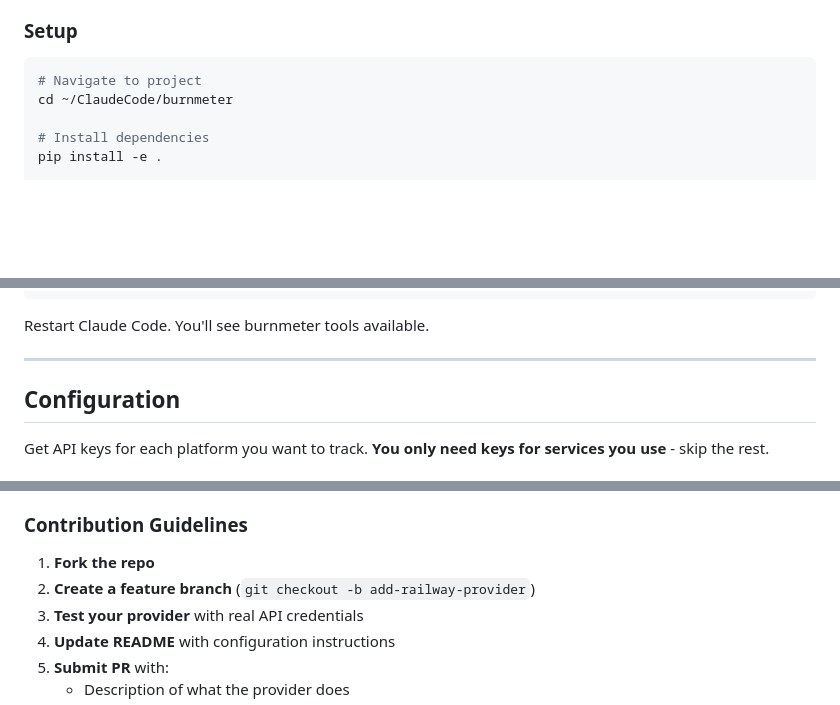
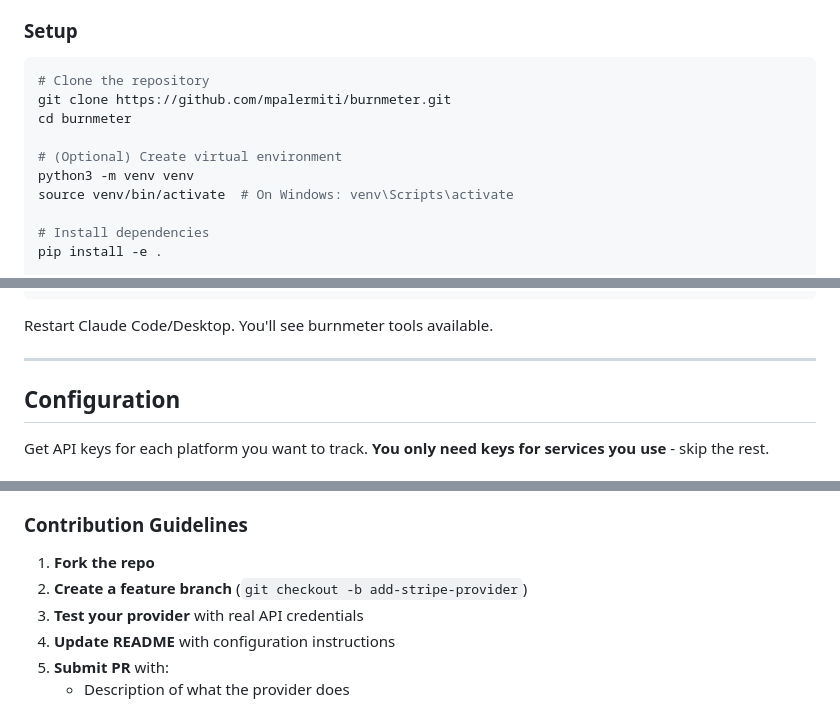
Before and after one commit to mpalermiti/burnmeter, a Markdown page: README.md, 3 parts joined by grey strips. GitHub-like rendering; blank space fills up the shorter version.

Commit message:
Fix README issues: references, examples, instructions
Critical:
- Remove Amby/Glosignal references from Inspiration section

Medium:
- Add git clone command to Installation
- Add optional venv creation step
- Fix Contributing example: add-railway-provider → add-stripe-provider

Minor:
- Fix 'Restart Claude Code' → 'Restart Claude Code/Desktop'

Co-Authored-By: Claude Opus 4.6 <noreply@anthropic.com>

````diff
--- a/README.md
+++ b/README.md
@@ -113,8 +113,13 @@ You're adding services constantly. Burnmeter scales with you. New database? New
 ### Setup
 
 ```bash
-# Navigate to project
-cd ~/ClaudeCode/burnmeter
+# Clone the repository
+git clone https://github.com/mpalermiti/burnmeter.git
+cd burnmeter
+
+# (Optional) Create virtual environment
+python3 -m venv venv
+source venv/bin/activate  # On Windows: venv\Scripts\activate
 
 # Install dependencies
 pip install -e .
@@ -166,7 +171,7 @@ Replace `/ABSOLUTE/PATH/TO/burnmeter` with the output from `pwd`.
 }
 ```
 
-Restart Claude Code. You'll see burnmeter tools available.
+Restart Claude Code/Desktop. You'll see burnmeter tools available.
 
 ---
 
@@ -593,7 +598,7 @@ Burnmeter is built for the indie builder community. Contributions welcome!
 ### Contribution Guidelines
 
 1. **Fork the repo**
-2. **Create a feature branch** (`git checkout -b add-railway-provider`)
+2. **Create a feature branch** (`git checkout -b add-stripe-provider`)
 3. **Test your provider** with real API credentials
 4. **Update README** with configuration instructions
 5. **Submit PR** with:
````
Also changed, not shown: other parts of README.md (+1 -1 lines).
